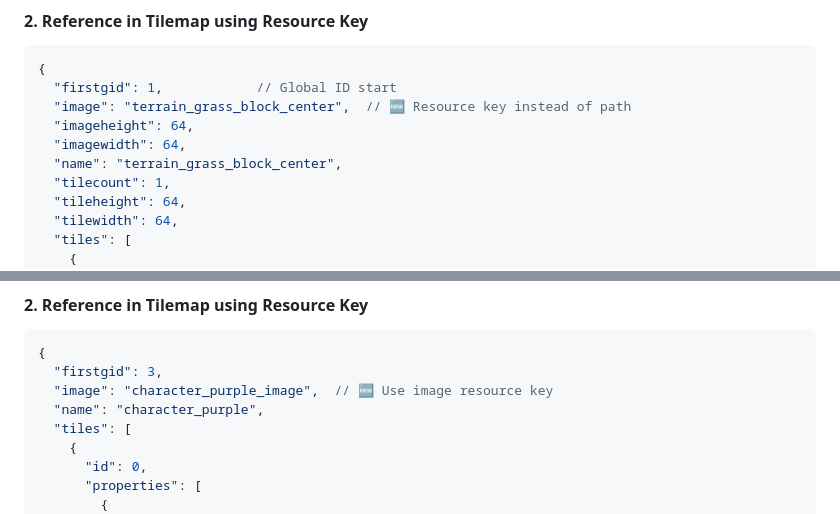
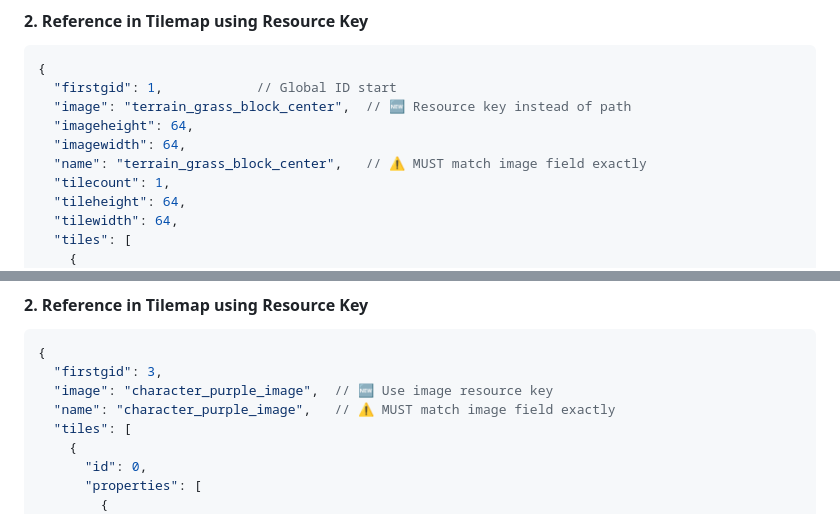
Before and after one commit to Yiyang-Chen/2Dplatformer-template, a Markdown page: docs/TILEMAP_CONFIGURATION_GUIDE.md, 2 parts joined by grey strips. Rendered like a GitHub page.

```diff
--- a/docs/TILEMAP_CONFIGURATION_GUIDE.md
+++ b/docs/TILEMAP_CONFIGURATION_GUIDE.md
@@ -451,7 +451,7 @@ Tilesets now use resource keys instead of hardcoded file paths. The actual paths
   "image": "terrain_grass_block_center",  // 🆕 Resource key instead of path
   "imageheight": 64,
   "imagewidth": 64,
-  "name": "terrain_grass_block_center",
+  "name": "terrain_grass_block_center",   // ⚠️ MUST match image field exactly
   "tilecount": 1,
   "tileheight": 64,
   "tilewidth": 64,
@@ -529,7 +529,7 @@ Tilesets now use resource keys instead of hardcoded file paths. The actual paths
 {
   "firstgid": 3,
   "image": "character_purple_image",  // 🆕 Use image resource key
-  "name": "character_purple",
+  "name": "character_purple_image",   // ⚠️ MUST match image field exactly
   "tiles": [
     {
       "id": 0,
```
Also changed, not shown: other parts of docs/TILEMAP_CONFIGURATION_GUIDE.md (+52 -0 lines), docs/PROMPT.md (+9 -0 lines).
